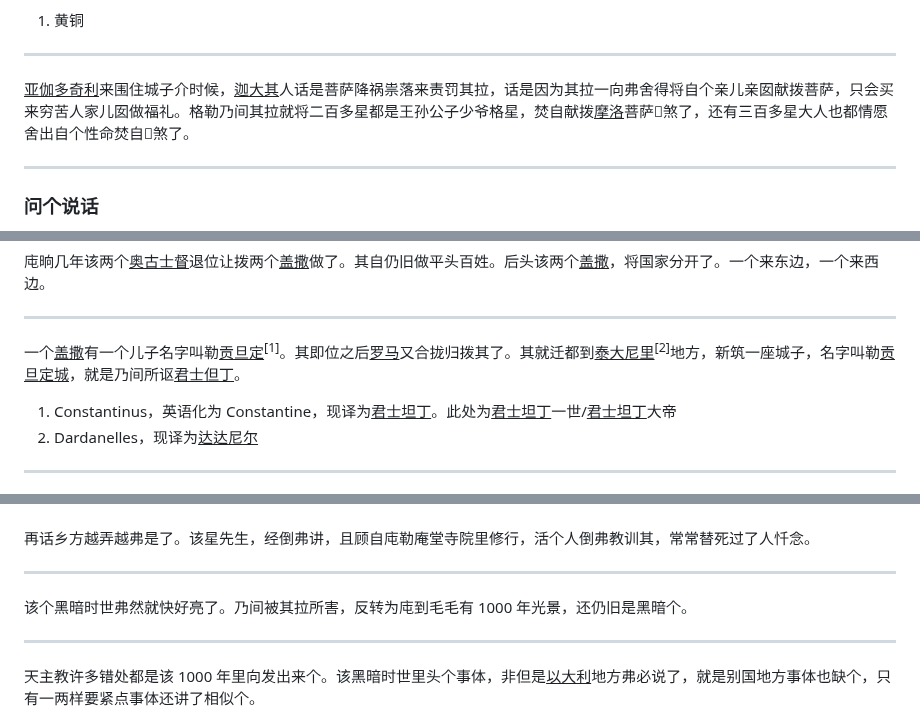
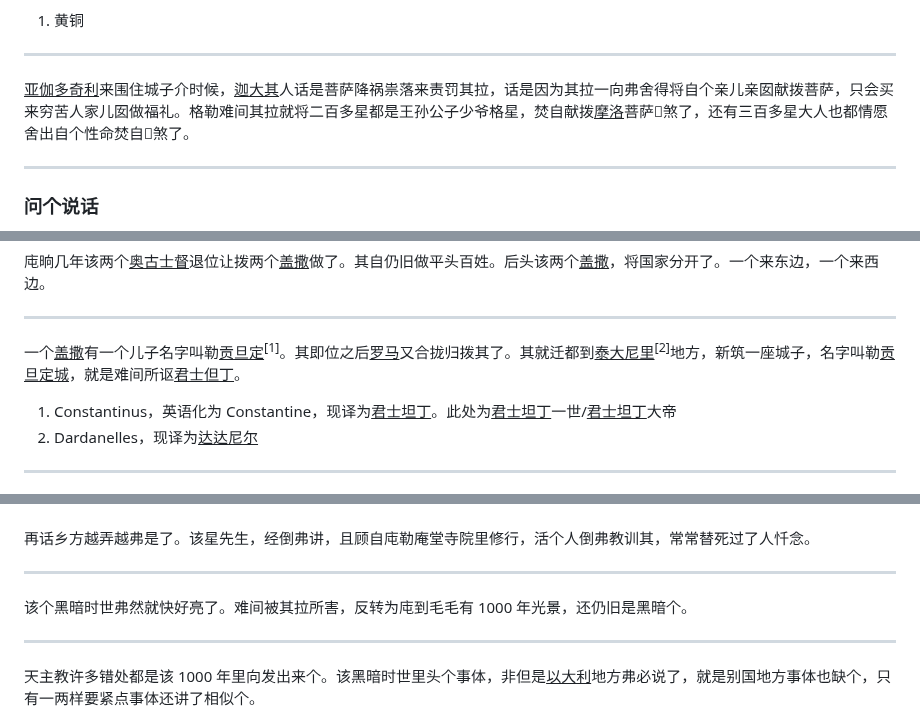
Before and after one commit to shinzoqchiuq/books-in-wu-romanization, a Markdown page: di-li-shü-kyün-s/地理书-卷四.md, 3 parts joined by grey strips. Drawn GitHub-style.

Commit message:
di-li-shü-kyün-s: 難間

```diff
--- a/di-li-shü-kyün-s/地理书-卷四.md
+++ b/di-li-shü-kyün-s/地理书-卷四.md
@@ -268,7 +268,7 @@
 
 ---
 
-<u>亚伽多奇利</u>来围住城子介时候，<u>迦大其</u>人话是菩萨降祸祟落来责罚其拉，话是因为其拉一向弗舍得将自个亲儿亲囡献拨菩萨，只会买来穷苦人家儿囡做福礼。格勒乃间其拉就将二百多星都是王孙公子少爷格星，焚自献拨<u>摩洛</u>菩萨𤈦煞了，还有三百多星大人也都情愿舍出自个性命焚自𤈦煞了。
+<u>亚伽多奇利</u>来围住城子介时候，<u>迦大其</u>人话是菩萨降祸祟落来责罚其拉，话是因为其拉一向弗舍得将自个亲儿亲囡献拨菩萨，只会买来穷苦人家儿囡做福礼。格勒难间其拉就将二百多星都是王孙公子少爷格星，焚自献拨<u>摩洛</u>菩萨𤈦煞了，还有三百多星大人也都情愿舍出自个性命焚自𤈦煞了。
 
 ---
 
@@ -458,7 +458,7 @@
 
 ---
 
-一个<u>盖撒</u>有一个儿子名字叫勒<u>贡旦定</u><sup>\[1\]</sup>。其即位之后<u>罗马</u>又合拢归拨其了。其就迁都到<u>泰大尼里</u><sup>\[2\]</sup>地方，新筑一座城子，名字叫勒<u>贡旦定城</u>，就是乃间所讴<u>君士但丁</u>。
+一个<u>盖撒</u>有一个儿子名字叫勒<u>贡旦定</u><sup>\[1\]</sup>。其即位之后<u>罗马</u>又合拢归拨其了。其就迁都到<u>泰大尼里</u><sup>\[2\]</sup>地方，新筑一座城子，名字叫勒<u>贡旦定城</u>，就是难间所讴<u>君士但丁</u>。
 
 1. Constantinus，英语化为 Constantine，现译为<u>君士坦丁</u>。此处为<u>君士坦丁</u>一世/<u>君士坦丁</u>大帝
 2. Dardanelles，现译为<u>达达尼尔</u>
@@ -641,7 +641,7 @@
 
 ---
 
-该个黑暗时世弗然就快好亮了。乃间被其拉所害，反转为庉到毛毛有 1000 年光景，还仍旧是黑暗个。
+该个黑暗时世弗然就快好亮了。难间被其拉所害，反转为庉到毛毛有 1000 年光景，还仍旧是黑暗个。
 
 ---
 
```
Also changed, not shown: other parts of di-li-shü-kyün-s/地理书-卷四.md (+6 -6 lines), di-li-shü-kyün-s/地理書-卷四.md (+9 -9 lines).
